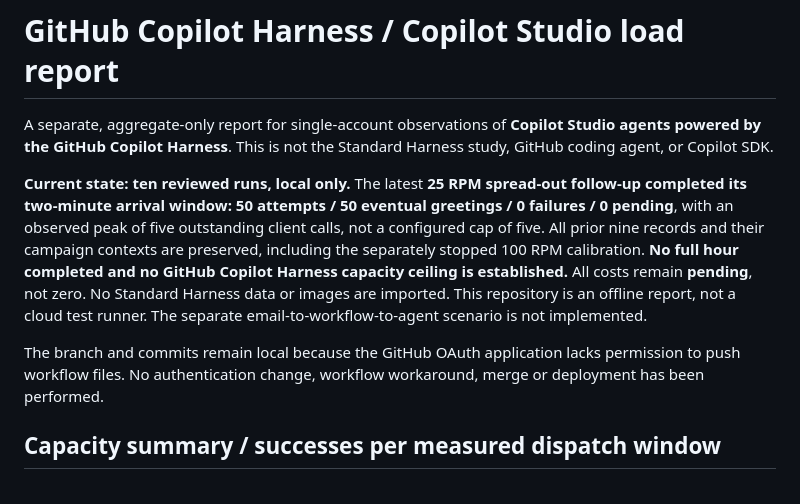
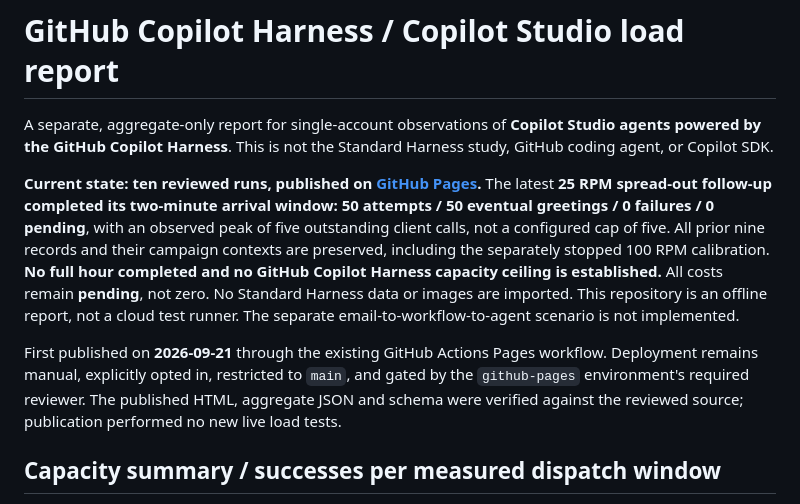
Before and after one commit to RyanBowie/copilot-studio-github-harness-load-test, a Markdown page: README.md, the part around the change. Drawn GitHub-style.

Commit message:
Document verified GitHub Pages publication
Replace the obsolete local-only authentication-block notice with the live report URL and the manual, reviewer-gated deployment status. No measurement or implementation changes.

Co-authored-by: Copilot App <223556219+Copilot@users.noreply.github.com>

```diff
--- a/README.md
+++ b/README.md
@@ -2,9 +2,9 @@
 
 A separate, aggregate-only report for single-account observations of **Copilot Studio agents powered by the GitHub Copilot Harness**. This is not the Standard Harness study, GitHub coding agent, or Copilot SDK.
 
-**Current state: ten reviewed runs, local only.** The latest **25 RPM spread-out follow-up completed its two-minute arrival window: 50 attempts / 50 eventual greetings / 0 failures / 0 pending**, with an observed peak of five outstanding client calls, not a configured cap of five. All prior nine records and their campaign contexts are preserved, including the separately stopped 100 RPM calibration. **No full hour completed and no GitHub Copilot Harness capacity ceiling is established.** All costs remain **pending**, not zero. No Standard Harness data or images are imported. This repository is an offline report, not a cloud test runner. The separate email-to-workflow-to-agent scenario is not implemented.
+**Current state: ten reviewed runs, published on [GitHub Pages](https://ryanbowie.github.io/copilot-studio-github-harness-load-test/).** The latest **25 RPM spread-out follow-up completed its two-minute arrival window: 50 attempts / 50 eventual greetings / 0 failures / 0 pending**, with an observed peak of five outstanding client calls, not a configured cap of five. All prior nine records and their campaign contexts are preserved, including the separately stopped 100 RPM calibration. **No full hour completed and no GitHub Copilot Harness capacity ceiling is established.** All costs remain **pending**, not zero. No Standard Harness data or images are imported. This repository is an offline report, not a cloud test runner. The separate email-to-workflow-to-agent scenario is not implemented.
 
-The branch and commits remain local because the GitHub OAuth application lacks permission to push workflow files. No authentication change, workflow workaround, merge or deployment has been performed.
+First published on **2026-09-21** through the existing GitHub Actions Pages workflow. Deployment remains manual, explicitly opted in, restricted to `main`, and gated by the `github-pages` environment's required reviewer. The published HTML, aggregate JSON and schema were verified against the reviewed source; publication performed no new live load tests.
 
 ## Capacity summary / successes per measured dispatch window
 
```
